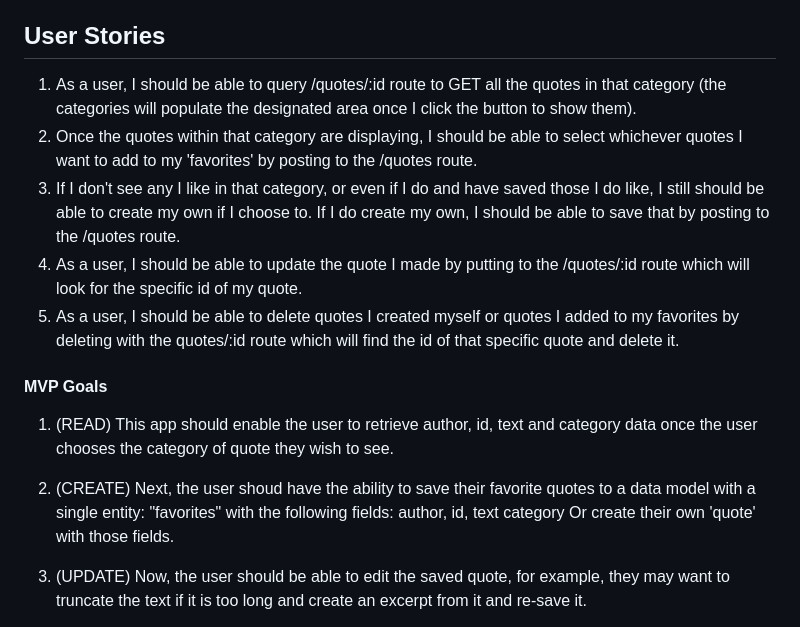
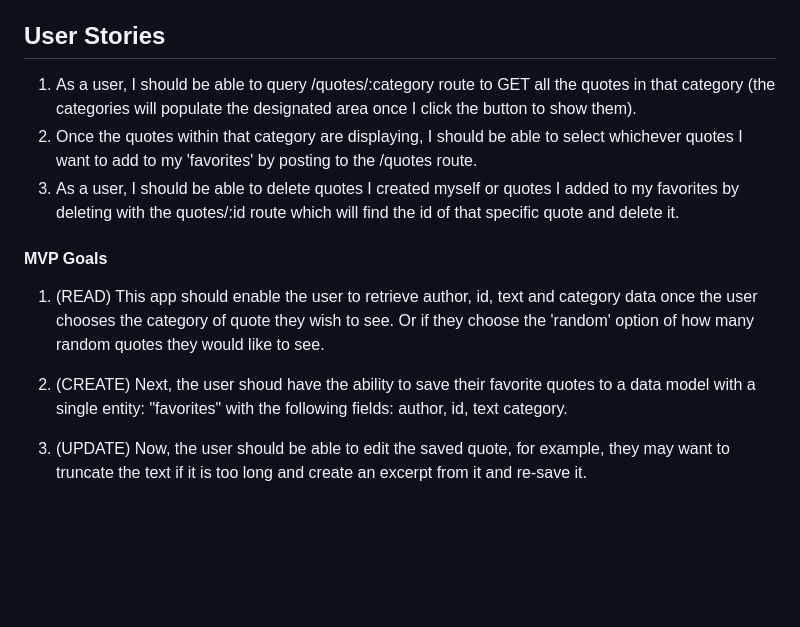
Before and after one commit to brooksienyc/quotesy, a Markdown page: CB-Project-2-Proposal.md, the part around the change. Rendered like a GitHub page; blank space fills up the shorter version.

Commit message:
cicelyb updated Project Proposal

```diff
--- a/CB-Project-2-Proposal.md
+++ b/CB-Project-2-Proposal.md
@@ -30,21 +30,18 @@ DELETE/quotes/:id - Deletes a quote made by the user.
 
 
 ## User Stories
-1. As a user, I should be able to query /quotes/:id route to GET all the quotes in that category (the categories will populate the designated area once I click the button to show them).
+1. As a user, I should be able to query /quotes/:category route to GET all the quotes in that category (the categories will populate the designated area once I click the button to show them).
 2. Once the quotes within that category are displaying, I should be able to select whichever quotes I want to add to my 'favorites' by posting to the /quotes route.
-3. If I don't see any I like in that category, or even if I do and have saved those I do like, I still should be able to create my own if I choose to. If I do create my own, I should be able to save that by posting to the /quotes route.
-4. As a user, I should be able to update the quote I made by putting to the /quotes/:id route which will look for the specific id of my quote.
-5. As a user, I should be able to delete quotes I created myself or quotes I added to my favorites by deleting with the quotes/:id route which will find the id of that specific quote and delete it.
+3. As a user, I should be able to delete quotes I created myself or quotes I added to my favorites by deleting with the quotes/:id route which will find the id of that specific quote and delete it.
 
 #### MVP Goals
-1. (READ) This app should enable the user to retrieve author, id, text and category data once the user chooses the category of quote they wish to see.
+1. (READ) This app should enable the user to retrieve author, id, text and category data once the user chooses the category of quote they wish to see. Or if they choose the 'random' option of how many random quotes they would like to see.
 
 2. (CREATE) Next, the user shoud have the ability to save their favorite quotes to a data model with a single entity: "favorites" with the following fields:
 author,
 id,
 text
-category
-Or create their own 'quote' with those fields.
+category.
 
 3. (UPDATE) Now, the user should be able to edit the saved quote, for example, they may want to truncate the text if it is too long and create an excerpt from it and re-save it.
 
```
